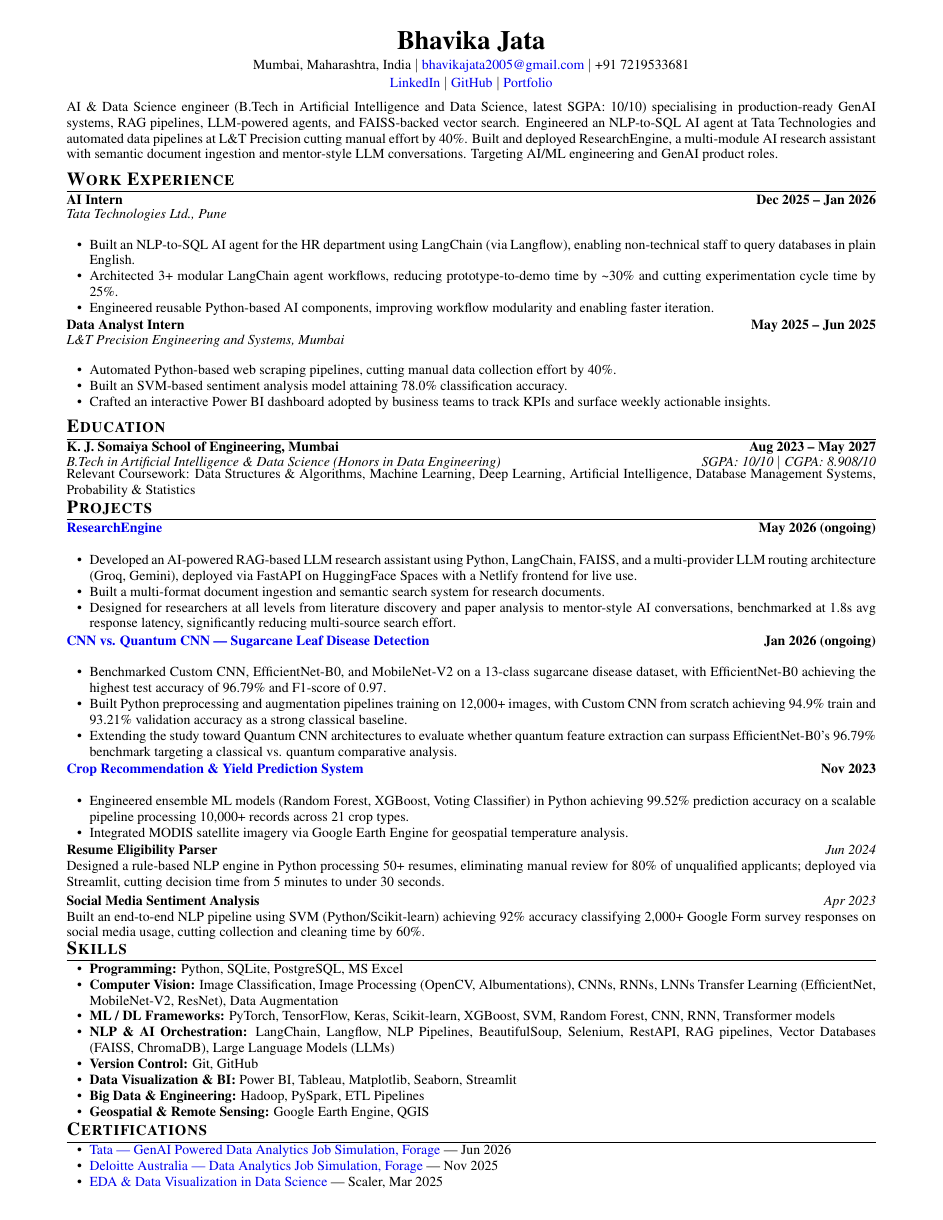
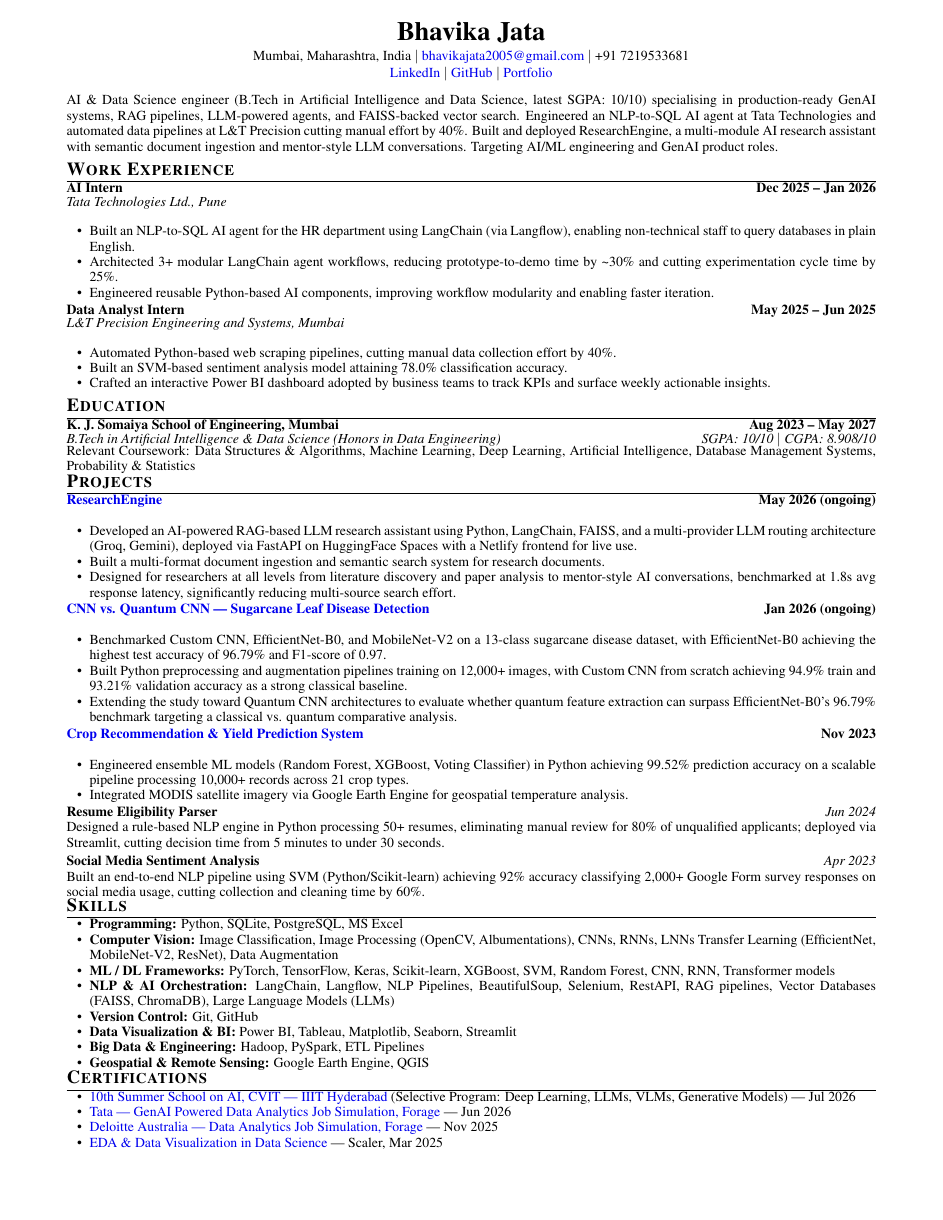
Before and after one commit to bhavika-bit/portfolio, a LaTeX CV (Bhavika_Jata_Resume.tex): the whole page. Compiled offline with pdfLaTeX.

Commit message:
Update resume formatting and add certification
Adjusted margins, line spacing, and section spacing in the resume. Added a new certification entry for a selective program on Deep Learning.

```diff
--- a/Bhavika_Jata_Resume.tex
+++ b/Bhavika_Jata_Resume.tex
@@ -4,7 +4,7 @@
 \usepackage{cmap}
 \usepackage[T1]{fontenc}
 \usepackage[utf8]{inputenc}
-\usepackage[left=0.6in,right=0.6in,top=0.28in,bottom=0.28in]{geometry}
+\usepackage[left=0.6in,right=0.6in,top=0.2in,bottom=0.18in]{geometry}
 \usepackage{enumitem}
 \usepackage{titlesec}
 \usepackage{hyperref}
@@ -29,11 +29,11 @@
 \setlength{\parindent}{0pt}
 \setlength{\topskip}{0pt}
 \setlength{\parskip}{0pt}
-\renewcommand{\baselinestretch}{0.94}
+\renewcommand{\baselinestretch}{0.91}
 
 % ---------- SECTION FORMAT ----------
 \titleformat{\section}{\large\bfseries\scshape}{}{0em}{}[\titlerule]
-\titlespacing{\section}{0pt}{4pt}{2pt}
+\titlespacing{\section}{0pt}{3pt}{1pt}
 
 % ---------- CUSTOM LIST ----------
 \setlist[itemize]{leftmargin=15pt, topsep=1pt, itemsep=0pt, parsep=0pt}
@@ -144,10 +144,11 @@ AI \& Data Science engineer (B.Tech in Artificial Intelligence and Data Science,
 \end{itemize}
 
 % ---------- CERTIFICATIONS ----------
-\vspace{-6pt}
+\vspace{-7pt}
 \section{Certifications}
 \small
 \begin{itemize}[leftmargin=15pt, topsep=0pt, itemsep=0pt, parsep=0pt]
+    \resumeItem{\href{https://drive.google.com/file/d/1cvTEtsH39vMomJTqpp0XAGj827AVmdVb/view}{10th Summer School on AI, CVIT --- IIIT Hyderabad} (Selective Program: Deep Learning, LLMs, VLMs, Generative Models) --- Jul 2026}
     \resumeItem{\href{https://www.theforage.com/completion-certificates/ifobHAoMjQs9s6bKS/gMTdCXwDdLYoXZ3wG_ifobHAoMjQs9s6bKS_68fe286e8740460a8e2eee23_1781158647518_completion_certificate.pdf}{Tata --- GenAI Powered Data Analytics Job Simulation, Forage} --- Jun 2026}
     \resumeItem{\href{https://www.theforage.com/completion-certificates/9PBTqmSxAf6zZTseP/io9DzWKe3PTsiS6GG_9PBTqmSxAf6zZTseP_68fe286e8740460a8e2eee23_1764513814343_completion_certificate.pdf}{Deloitte Australia --- Data Analytics Job Simulation, Forage} --- Nov 2025}
     \resumeItem{\href{https://moonshot.scaler.com/s/sl/YaiX7O36x6}{EDA \& Data Visualization in Data Science} --- Scaler, Mar 2025}
```
